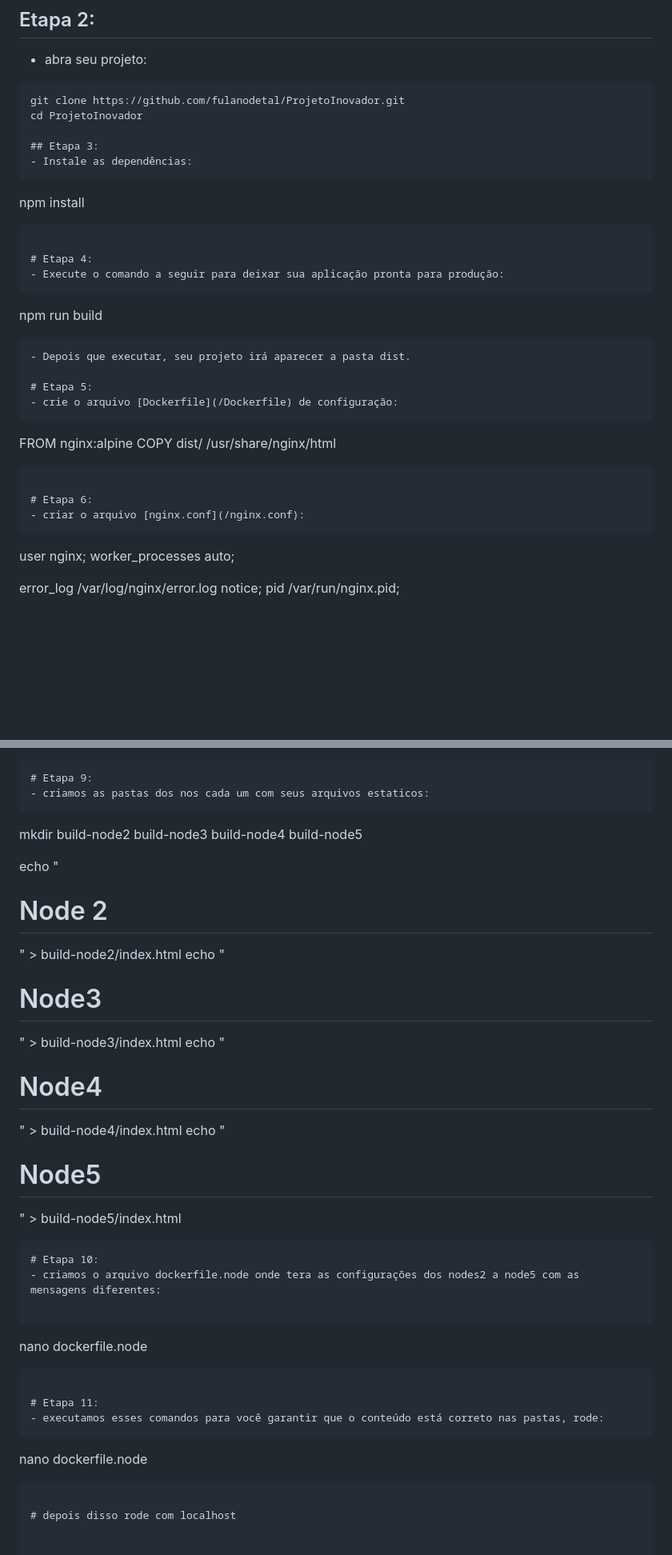
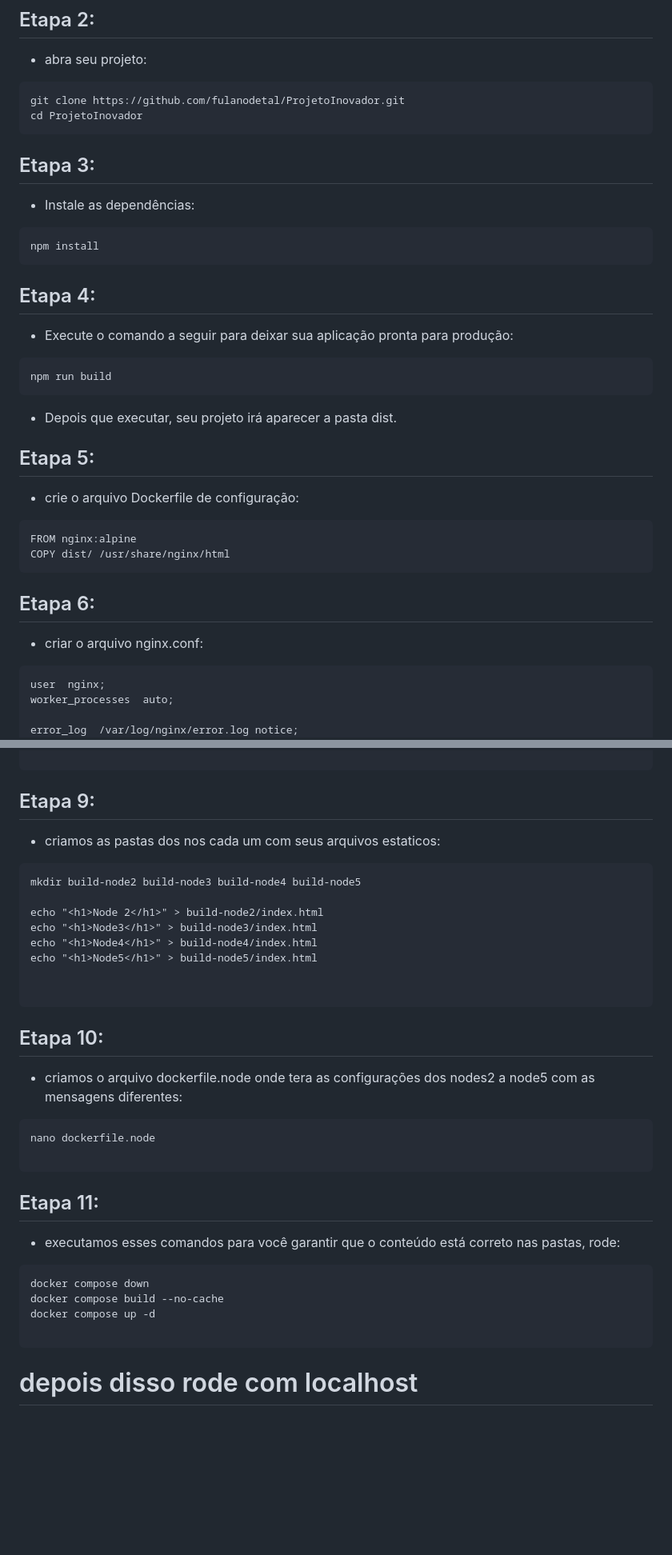
Before and after one commit to Jonaslima07/ProcureAki-Loadbalancer, a Markdown page: README.md, 2 parts joined by grey strips. Shown at 80% size. GitHub-like rendering; blank space fills up the shorter version.

````diff
--- a/README.md
+++ b/README.md
@@ -13,29 +13,30 @@ sudo apt install nginx
 ```
 git clone https://github.com/fulanodetal/ProjetoInovador.git
 cd ProjetoInovador
-
+```
 ## Etapa 3:
 - Instale as dependências:
+
 ```
 npm install
 ```
 
-# Etapa 4:
+## Etapa 4:
 - Execute o comando a seguir para deixar sua aplicação pronta para produção:
 ```
 npm run build
 ```
 - Depois que executar, seu projeto irá aparecer a pasta dist.
 
-# Etapa 5:
-- crie o arquivo [Dockerfile](/Dockerfile) de configuração:
+## Etapa 5:
+- crie o arquivo Dockerfile de configuração:
 ```
 FROM nginx:alpine
 COPY dist/ /usr/share/nginx/html
 ```
 
-# Etapa 6:
-- criar o arquivo [nginx.conf](/nginx.conf):
+## Etapa 6:
+- criar o arquivo nginx.conf:
 ```
 user  nginx;
 worker_processes  auto;
@@ -166,7 +167,7 @@ networks:
     driver: bridge
 
 ```
-# Etapa 9:
+## Etapa 9:
 - criamos as pastas dos nos cada um com seus arquivos estaticos:
 ```
 mkdir build-node2 build-node3 build-node4 build-node5
@@ -178,7 +179,7 @@ echo "<h1>Node5</h1>" > build-node5/index.html
 
 
 ```
-# Etapa 10:
+## Etapa 10:
 - criamos o arquivo dockerfile.node onde tera as configurações dos nodes2 a node5 com as mensagens diferentes:
 
 ```
@@ -186,10 +187,12 @@ nano dockerfile.node
 
 ```
 
-# Etapa 11:
+## Etapa 11:
 - executamos esses comandos para você garantir que o conteúdo está correto nas pastas, rode:
 ```
-nano dockerfile.node
+docker compose down
+docker compose build --no-cache
+docker compose up -d
 
 ```
 
````
Also changed, not shown: other parts of README.md (+4 -4 lines).
